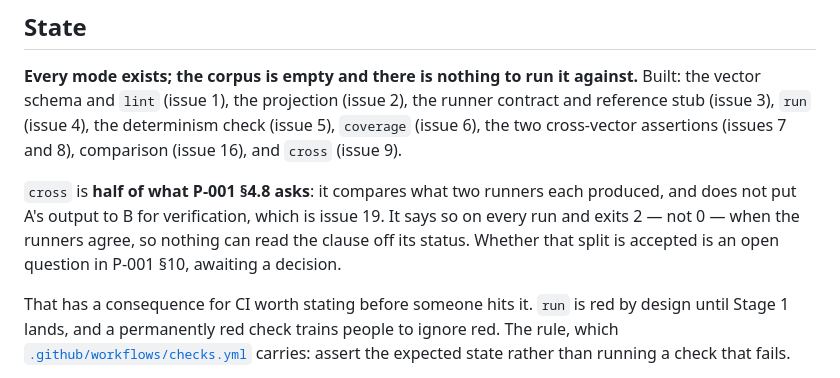
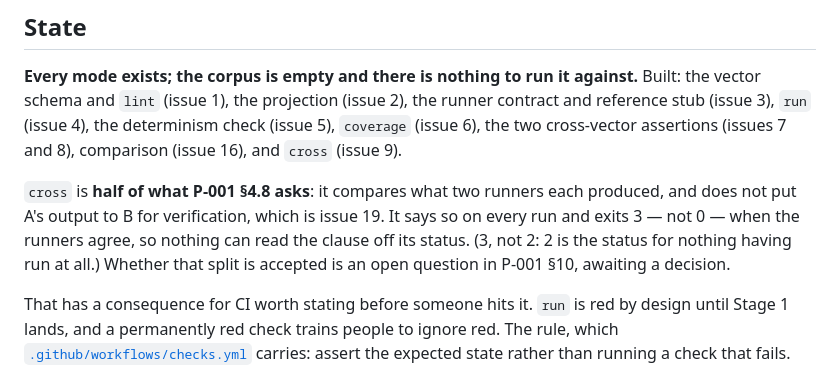
Before and after one commit to q2d-protocol/q2d, a Markdown page: conformance/README.md, the part around the change. Drawn GitHub-style.

Commit message:
Correct the exit status the README still gave as 2
Changed in the code and the PRD, missed in the README — one sentence, in a
paragraph that reads correctly. Same failure class as the version-number drift
CLAUDE.md records: a fact living in more places than the person changing it
remembered.

Found by Codex review.

Co-Authored-By: Claude Opus 5 (1M context) <noreply@anthropic.com>
Claude-Session: https://claude.ai/code/session_01WtLNCbFahLi8Nn5Kg3g6rX

```diff
--- a/conformance/README.md
+++ b/conformance/README.md
@@ -65,8 +65,9 @@ assertions (issues 7 and 8), comparison (issue 16), and `cross` (issue 9).
 
 `cross` is **half of what P-001 §4.8 asks**: it compares what two runners each
 produced, and does not put A's output to B for verification, which is issue 19.
-It says so on every run and exits 2 — not 0 — when the runners agree, so nothing
-can read the clause off its status. Whether that split is accepted is an open
+It says so on every run and exits 3 — not 0 — when the runners agree, so nothing
+can read the clause off its status. (3, not 2: 2 is the status for nothing
+having run at all.) Whether that split is accepted is an open
 question in P-001 §10, awaiting a decision.
 
 That has a consequence for CI worth stating before someone hits it. `run` is red
```
